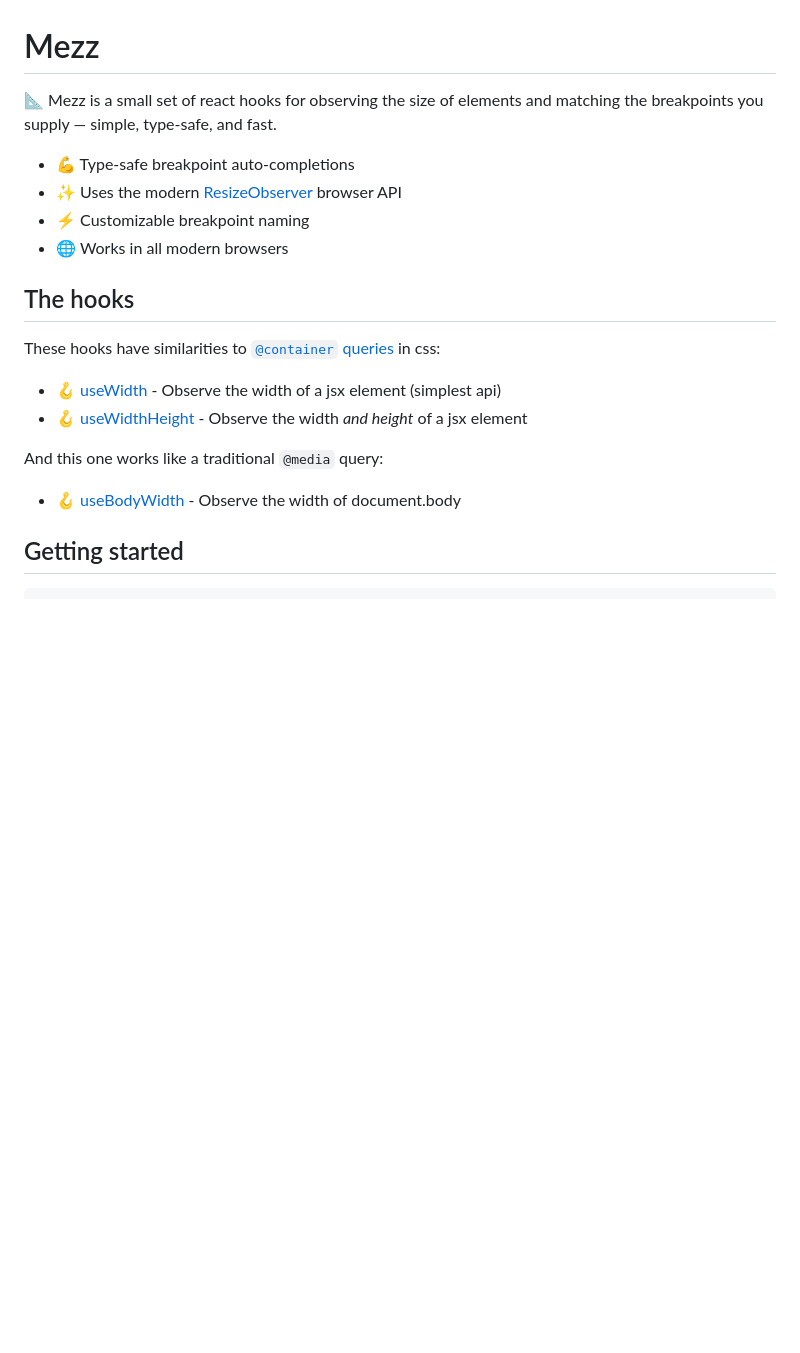
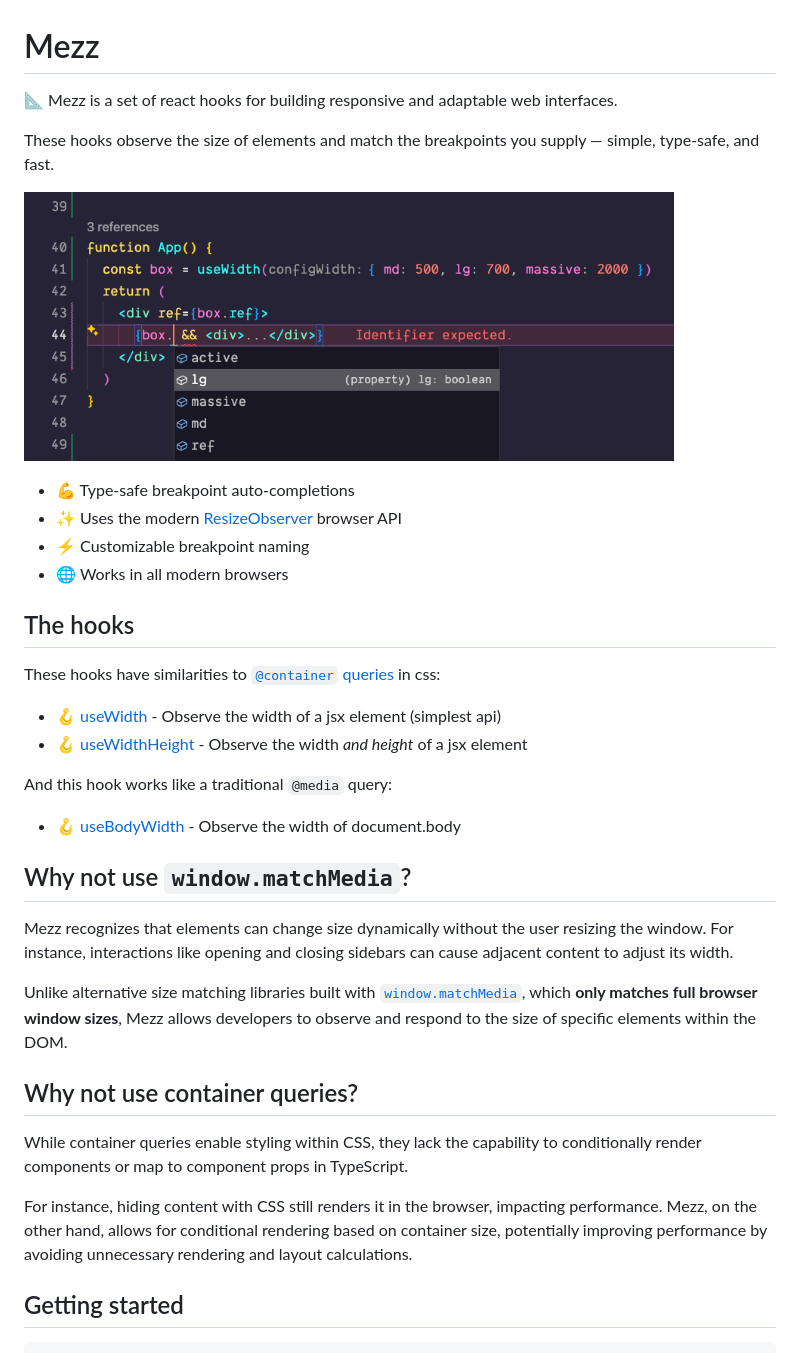
Before and after one commit to ben-rogerson/mezz, a Markdown page: README.md, the part around the change. GitHub-like rendering; pictures changed too: .github/preview-usewidth.png (added); blank space fills up the shorter version.

Commit message:
Add extra readme detail

```diff
--- a/README.md
+++ b/README.md
@@ -1,6 +1,10 @@
 # Mezz
 
-📐 Mezz is a small set of react hooks for observing the size of elements and matching the breakpoints you supply — simple, type-safe, and fast.
+📐 Mezz is a set of react hooks for building responsive and adaptable web interfaces.
+
+These hooks observe the size of elements and match the breakpoints you supply — simple, type-safe, and fast.
+
+<p><img src="./.github/preview-usewidth.png" width="650" alt="Typesafe completions screenshot" /></p>
 
 - 💪 Type-safe breakpoint auto-completions
 - ✨ Uses the modern [ResizeObserver](https://developer.mozilla.org/en-US/docs/Web/API/ResizeObserver) browser API
@@ -14,9 +18,21 @@ These hooks have similarities to [`@container` queries](https://developer.mozill
 - <a href="#usewidth">🪝&nbsp;useWidth</a> - Observe the width of a jsx element (simplest api)
 - <a href="#usewidthheight">🪝&nbsp;useWidthHeight</a> - Observe the width _and height_ of a jsx element
 
-And this one works like a traditional `@media` query:
+And this hook works like a traditional `@media` query:
 
 - <a href="#usebodywidth">🪝&nbsp;useBodyWidth</a> - Observe the width of document.body
+
+## Why not use `window.matchMedia`?
+
+Mezz recognizes that elements can change size dynamically without the user resizing the window. For instance, interactions like opening and closing sidebars can cause adjacent content to adjust its width.
+
+Unlike alternative size matching libraries built with [`window.matchMedia`](https://usehooks-ts.com/react-hook/use-media-query#hook), which **only matches full browser window sizes**, Mezz allows developers to observe and respond to the size of specific elements within the DOM.
+
+## Why not use container queries?
+
+While container queries enable styling within CSS, they lack the capability to conditionally render components or map to component props in TypeScript.
+
+For instance, hiding content with CSS still renders it in the browser, impacting performance. Mezz, on the other hand, allows for conditional rendering based on container size, potentially improving performance by avoiding unnecessary rendering and layout calculations.
 
 ## Getting started
 
```
